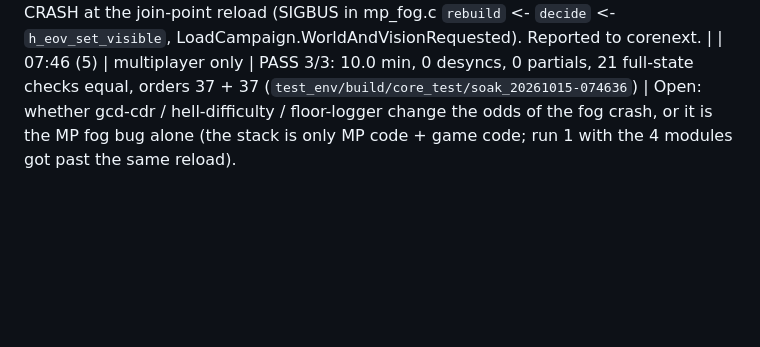
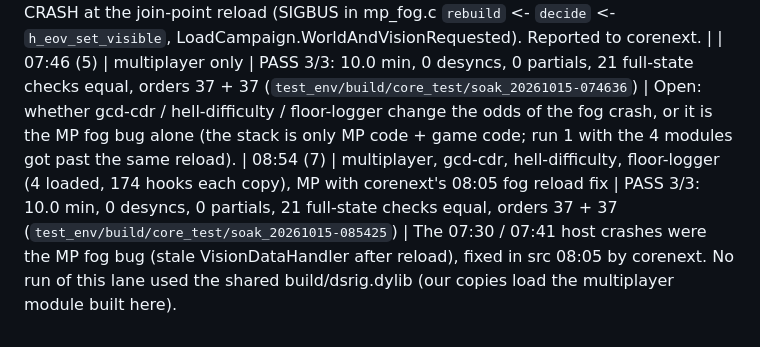
Before and after one commit to AmfiLogos/ds_modloader, a Markdown page: loader/NOTES.md, the part around the change. Drawn GitHub-style; blank space fills up the shorter version.

Commit message:
loader: pair soak PASS with all 4 modules after the fog fix

```diff
--- a/loader/NOTES.md
+++ b/loader/NOTES.md
@@ -192,3 +192,6 @@ at 07:40. The driver waits for "title Y" and the auto-joining guest is past the
 | 07:46 (5) | multiplayer only | PASS 3/3: 10.0 min, 0 desyncs, 0 partials, 21 full-state checks equal, orders 37 + 37 (`test_env/build/core_test/soak_20261015-074636`) |
 Open: whether gcd-cdr / hell-difficulty / floor-logger change the odds of the fog crash, or it is the MP fog bug alone
 (the stack is only MP code + game code; run 1 with the 4 modules got past the same reload).
+| 08:54 (7) | multiplayer, gcd-cdr, hell-difficulty, floor-logger (4 loaded, 174 hooks each copy), MP with corenext's 08:05 fog reload fix | PASS 3/3: 10.0 min, 0 desyncs, 0 partials, 21 full-state checks equal, orders 37 + 37 (`test_env/build/core_test/soak_20261015-085425`) |
+The 07:30 / 07:41 host crashes were the MP fog bug (stale VisionDataHandler after reload), fixed in src 08:05 by corenext.
+No run of this lane used the shared build/dsrig.dylib (our copies load the multiplayer module built here).
```
